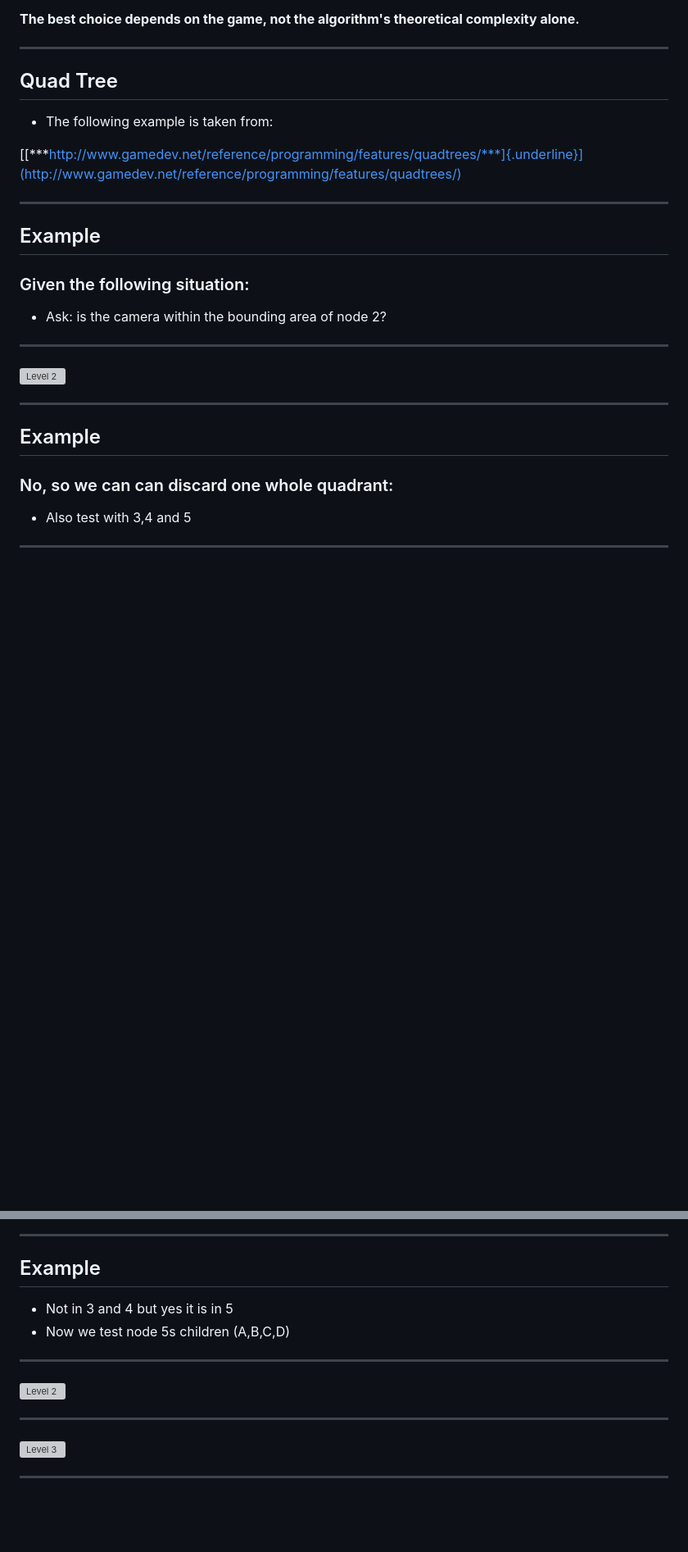
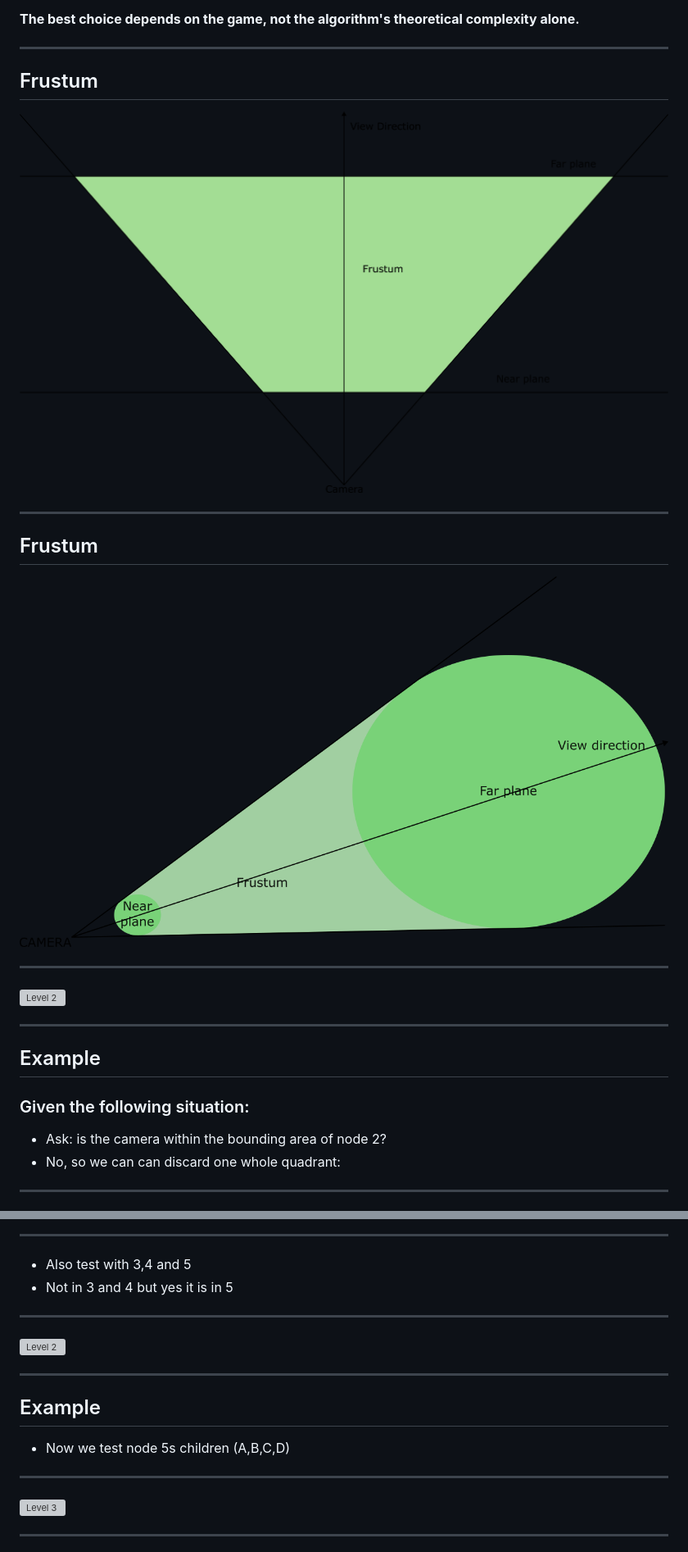
Before and after one commit to jcordry/gec, a Markdown page: l14.md, 2 parts joined by grey strips. Shown at 82% size. GitHub-like rendering; pictures changed too: img/frustum2d.png (added), img/frustum3d.png (added); blank space fills up the shorter version; grey boxes are pictures that could not be loaded.

```diff
--- a/l14.md
+++ b/l14.md
@@ -205,19 +205,15 @@ public:
 
 ---
 
-## Quad Tree
+## Frustum
 
-- The following example is taken from:
-
-[[***http://www.gamedev.net/reference/programming/features/quadtrees/***]{.underline}](http://www.gamedev.net/reference/programming/features/quadtrees/)
+![2D](img/frustum2d.png)
 
 ---
 
-## Example
+## Frustum
 
-###  Given the following situation:
-
-- Ask: is the camera within the bounding area of node 2?
+![3D](img/frustum3d.png)
 
 ---
 
@@ -227,9 +223,10 @@ public:
 
 ## Example
 
-###  No, so we can can discard one whole quadrant:
+###  Given the following situation:
 
-- Also test with 3,4 and 5
+- Ask: is the camera within the bounding area of node 2?
+- No, so we can can discard one whole quadrant:
 
 ---
 
@@ -237,10 +234,8 @@ public:
 
 ---
 
-## Example
-
+- Also test with 3,4 and 5
 - Not in 3 and 4 but yes it is in 5
-- Now we test node 5s children (A,B,C,D)
 
 ---
 
@@ -248,6 +243,11 @@ public:
 
 ---
 
+## Example
+
+- Now we test node 5s children (A,B,C,D)
+
+---
 
 ![Level 3](img/camera04.png)
 
```
Also changed, not shown: other parts of l14.md (+1 -1 lines), 2 other files.
